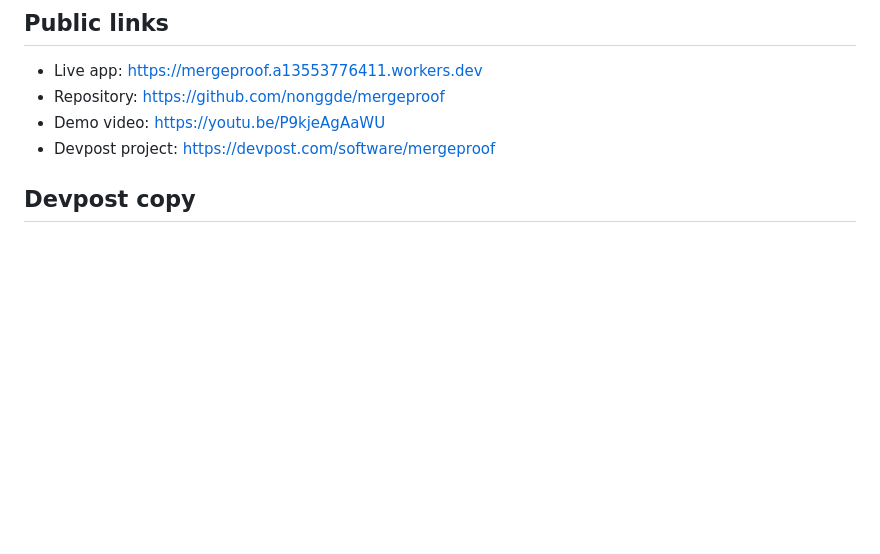
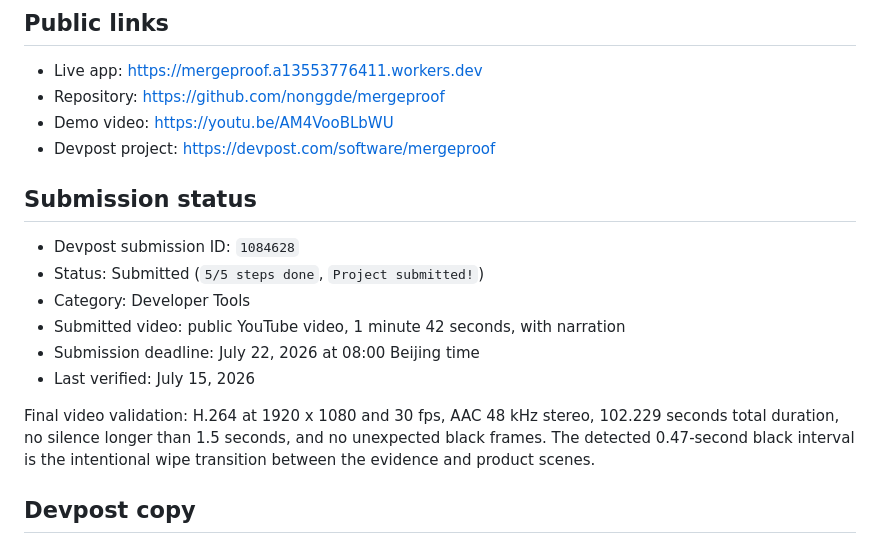
Before and after one commit to nonggde/mergeproof, a Markdown page: docs/submission.md, the part around the change. GitHub-like rendering; blank space fills up the shorter version.

Commit message:
docs: record final Build Week submission

```diff
--- a/docs/submission.md
+++ b/docs/submission.md
@@ -12,8 +12,22 @@ MergeProof turns a public GitHub pull request into an evidence-cited release dec
 
 - Live app: https://mergeproof.a13553776411.workers.dev
 - Repository: https://github.com/nonggde/mergeproof
-- Demo video: https://youtu.be/P9kjeAgAaWU
+- Demo video: https://youtu.be/AM4VooBLbWU
 - Devpost project: https://devpost.com/software/mergeproof
+
+## Submission status
+
+- Devpost submission ID: `1084628`
+- Status: Submitted (`5/5 steps done`, `Project submitted!`)
+- Category: Developer Tools
+- Submitted video: public YouTube video, 1 minute 42 seconds, with narration
+- Submission deadline: July 22, 2026 at 08:00 Beijing time
+- Last verified: July 15, 2026
+
+Final video validation: H.264 at 1920 x 1080 and 30 fps, AAC 48 kHz stereo,
+102.229 seconds total duration, no silence longer than 1.5 seconds, and no
+unexpected black frames. The detected 0.47-second black interval is the
+intentional wipe transition between the evidence and product scenes.
 
 ## Devpost copy
 
```
